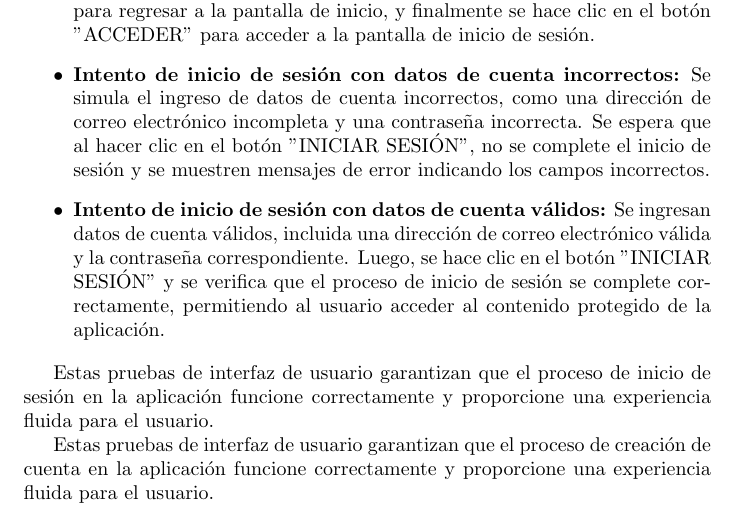
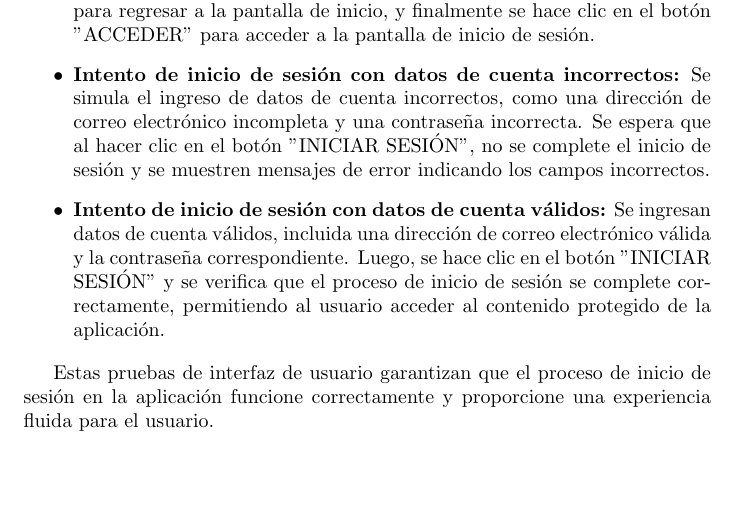
Before and after one commit to thrashspeed007/Filmosis, a LaTeX document (main.tex): part of page 11 of 16, cut so that both start at the same text, the shorter picture padded with empty space. Compiled offline with pdfLaTeX.

Commit message:
poquillo de latex

```diff
--- a/main.tex
+++ b/main.tex
@@ -205,9 +204,6 @@ La clase \texttt{AccederCuentaGUIespresso} contiene pruebas de interfaz de usuar
 
 Estas pruebas de interfaz de usuario garantizan que el proceso de inicio de sesión en la aplicación funcione correctamente y proporcione una experiencia fluida para el usuario.
 
-
-
-Estas pruebas de interfaz de usuario garantizan que el proceso de creación de cuenta en la aplicación funcione correctamente y proporcione una experiencia fluida para el usuario.
 
 
 
```
Also changed, not shown: main.tex (1 more changed lines).
